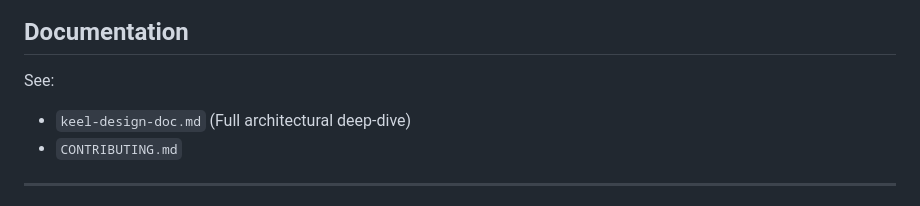
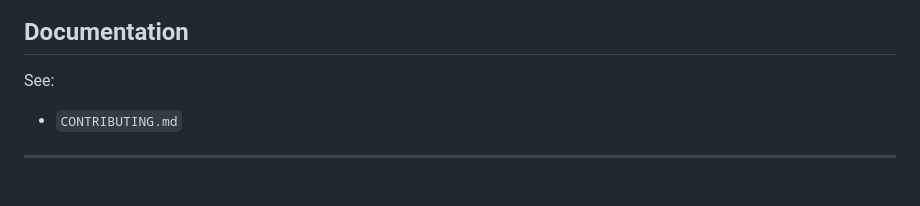
Before and after one commit to keel-iot/keel-mqtt-gateway, a Markdown page: README.md, the part around one of its changes. Drawn GitHub-style.

Commit message:
docs: add data flow diagrams, drop stale design-doc link

```diff
--- a/README.md
+++ b/README.md
@@ -188,7 +284,6 @@ Keel is currently production-ready for its core feature set.
 ## Documentation
 
 See:
-- `keel-design-doc.md` (Full architectural deep-dive)
 - `CONTRIBUTING.md`
 
 ---
```
Also changed, not shown: other parts of README.md (+96 -0 lines).
